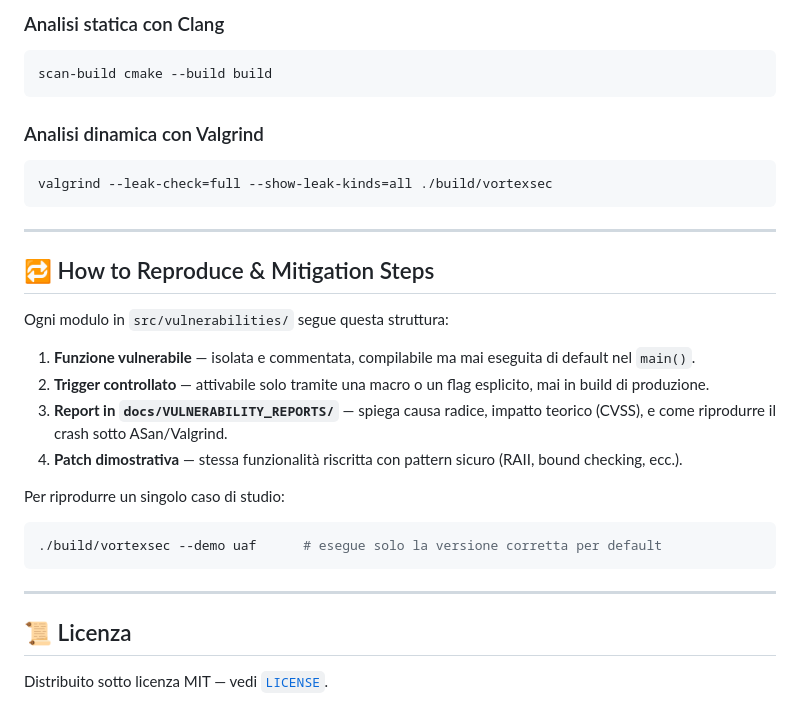
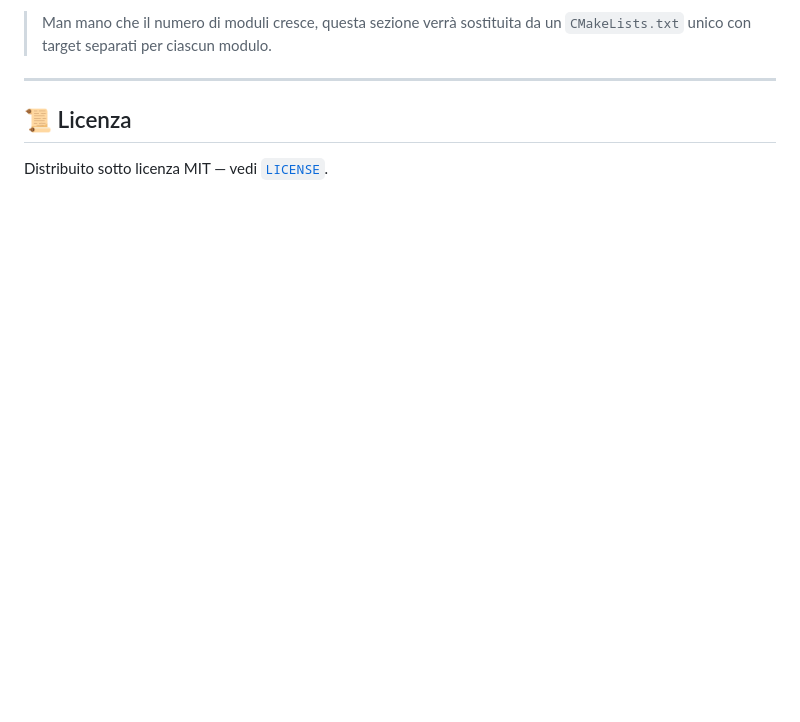
Before and after one commit to Fearingtable/VortexSec, a Markdown page: README.md, the part around one of its changes. Drawn GitHub-style; blank space fills up the shorter version.

````diff
--- a/README.md
+++ b/README.md
@@ -86,30 +81,6 @@ cmake --build .
 ```
 
-### Analisi statica con Clang
-```bash
-scan-build cmake --build build
-```
-
-### Analisi dinamica con Valgrind
-```bash
-valgrind --leak-check=full --show-leak-kinds=all ./build/vortexsec
-```
-
----
-
-## 🔁 How to Reproduce & Mitigation Steps
-
-Ogni modulo in `src/vulnerabilities/` segue questa struttura:
-
-1. **Funzione vulnerabile** — isolata e commentata, compilabile ma mai eseguita di default nel `main()`.
-2. **Trigger controllato** — attivabile solo tramite una macro o un flag esplicito, mai in build di produzione.
-3. **Report in `docs/VULNERABILITY_REPORTS/`** — spiega causa radice, impatto teorico (CVSS), e come riprodurre il crash sotto ASan/Valgrind.
-4. **Patch dimostrativa** — stessa funzionalità riscritta con pattern sicuro (RAII, bound checking, ecc.).
-
-Per riprodurre un singolo caso di studio:
-```bash
-./build/vortexsec --demo uaf      # esegue solo la versione corretta per default
-```
+> Man mano che il numero di moduli cresce, questa sezione verrà sostituita da un `CMakeLists.txt` unico con target separati per ciascun modulo.
 
 ---
 
````
Also changed, not shown: other parts of README.md (+26 -31 lines).
